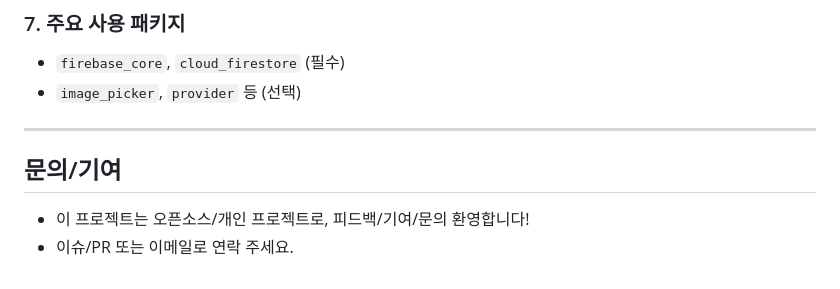
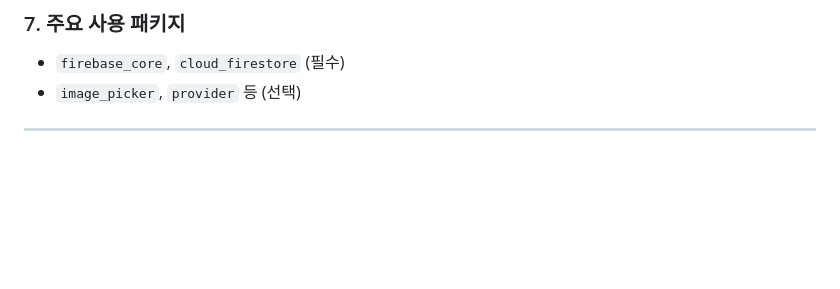
Before and after one commit to dev-seony/Flogging_app, a Markdown page: README.md, the part around the change. Drawn GitHub-style; blank space fills up the shorter version.

Commit message:
third commit - README correction
- README correction

```diff
--- a/README.md
+++ b/README.md
@@ -83,7 +83,3 @@ flutter pub get
 - `image_picker`, `provider` 등 (선택)
 
 ---
-
-## 문의/기여
-- 이 프로젝트는 오픈소스/개인 프로젝트로, 피드백/기여/문의 환영합니다!
-- 이슈/PR 또는 이메일로 연락 주세요.
```
